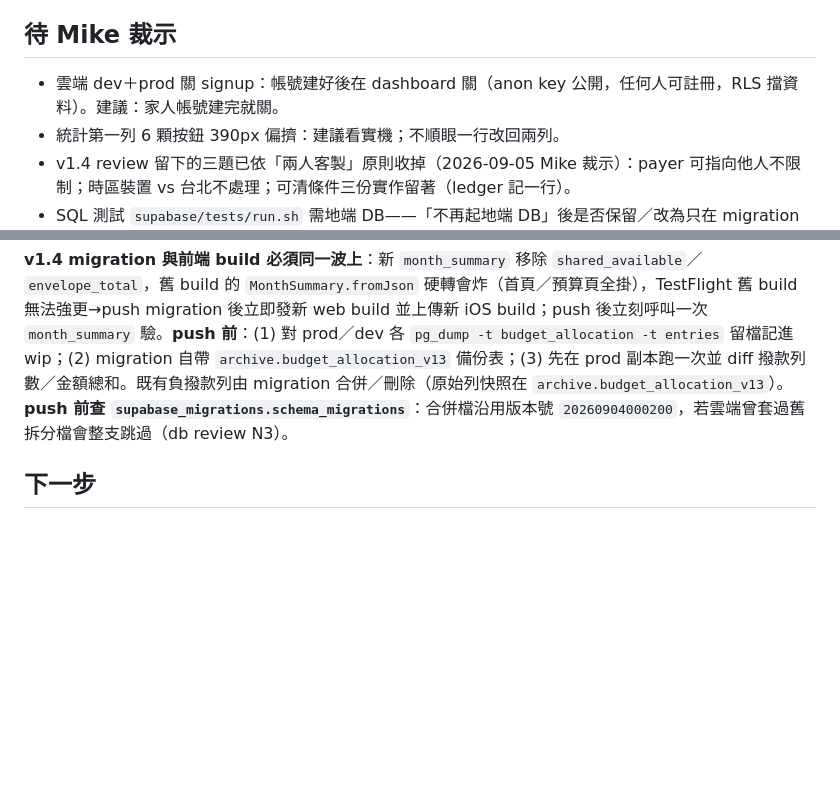
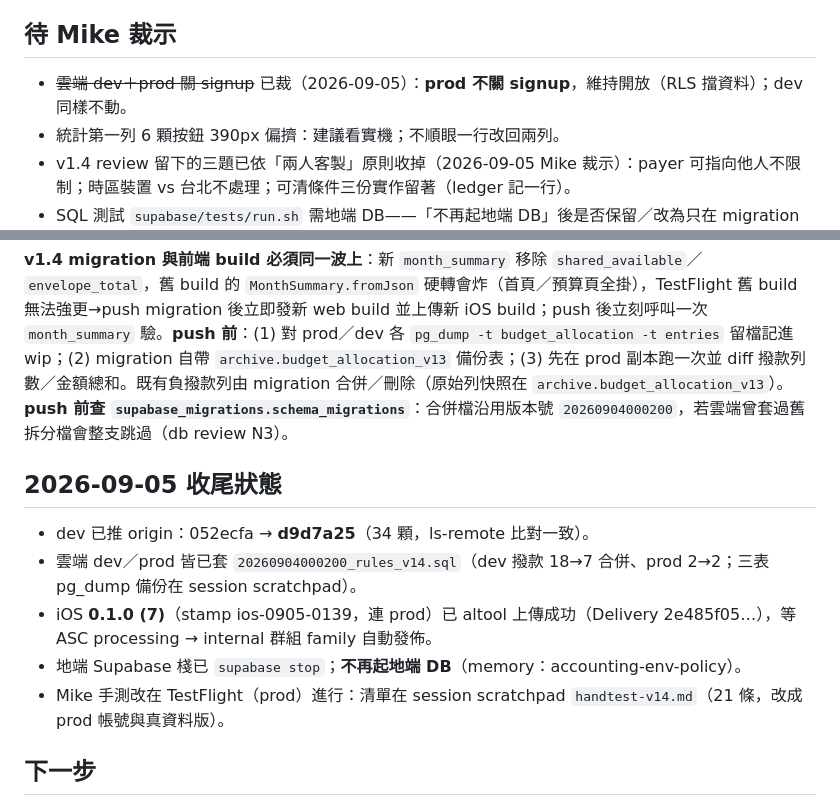
Before and after one commit to mike504110403/accounting, a Markdown page: .claude/wip.md, 2 parts joined by grey strips. Rendered like a GitHub page; blank space fills up the shorter version.

Commit message:
docs(wip): 收尾狀態（push d9d7a25、build 7 上傳、migration 雙環境）；signup 裁示不關

```diff
--- a/.claude/wip.md
+++ b/.claude/wip.md
@@ -36,7 +36,7 @@
 
 ## 待 Mike 裁示
 
-- 雲端 dev＋prod 關 signup：帳號建好後在 dashboard 關（anon key 公開，任何人可註冊，RLS 擋資料）。建議：家人帳號建完就關。
+- ~~雲端 dev＋prod 關 signup~~ 已裁（2026-09-05）：**prod 不關 signup**，維持開放（RLS 擋資料）；dev 同樣不動。
 - 統計第一列 6 顆按鈕 390px 偏擠：建議看實機；不順眼一行改回兩列。
 - v1.4 review 留下的三題已依「兩人客製」原則收掉（2026-09-05 Mike 裁示）：payer 可指向他人不限制；時區裝置 vs 台北不處理；可清條件三份實作留著（ledger 記一行）。
 - SQL 測試 `supabase/tests/run.sh` 需地端 DB——「不再起地端 DB」後是否保留／改為只在 migration 時臨時起一次？建議：只在有新 migration 時臨時起棧跑一次再關。
@@ -109,6 +109,14 @@ scout 落檔 `.claude/scout-v14-balance.md`／`scout-v14-budget.md`（未入 git
 ### 部署順序（ledger 定則＋db review M1/M2）
 **v1.4 migration 與前端 build 必須同一波上**：新 `month_summary` 移除 `shared_available`／`envelope_total`，舊 build 的 `MonthSummary.fromJson` 硬轉會炸（首頁／預算頁全掛），TestFlight 舊 build 無法強更→push migration 後立即發新 web build 並上傳新 iOS build；push 後立刻呼叫一次 `month_summary` 驗。**push 前**：(1) 對 prod／dev 各 `pg_dump -t budget_allocation -t entries` 留檔記進 wip；(2) migration 自帶 `archive.budget_allocation_v13` 備份表；(3) 先在 prod 副本跑一次並 diff 撥款列數／金額總和。既有負撥款列由 migration 合併／刪除（原始列快照在 `archive.budget_allocation_v13`）。**push 前查 `supabase_migrations.schema_migrations`**：合併檔沿用版本號 `20260904000200`，若雲端曾套過舊拆分檔會整支跳過（db review N3）。
 
+## 2026-09-05 收尾狀態
+
+- dev 已推 origin：052ecfa → **d9d7a25**（34 顆，ls-remote 比對一致）。
+- 雲端 dev／prod 皆已套 `20260904000200_rules_v14.sql`（dev 撥款 18→7 合併、prod 2→2；三表 pg_dump 備份在 session scratchpad）。
+- iOS **0.1.0 (7)**（stamp ios-0905-0139，連 prod）已 altool 上傳成功（Delivery 2e485f05…），等 ASC processing → internal 群組 family 自動發佈。
+- 地端 Supabase 棧已 `supabase stop`；**不再起地端 DB**（memory：accounting-env-policy）。
+- Mike 手測改在 TestFlight（prod）進行：清單在 session scratchpad `handtest-v14.md`（21 條，改成 prod 帳號與真資料版）。
+
 ## 下一步
 
 1. /ship：052ecfa 已推 origin；之後 **24 顆 commits 未推**（至 e16a6da），等 Mike 說「推」。
```
